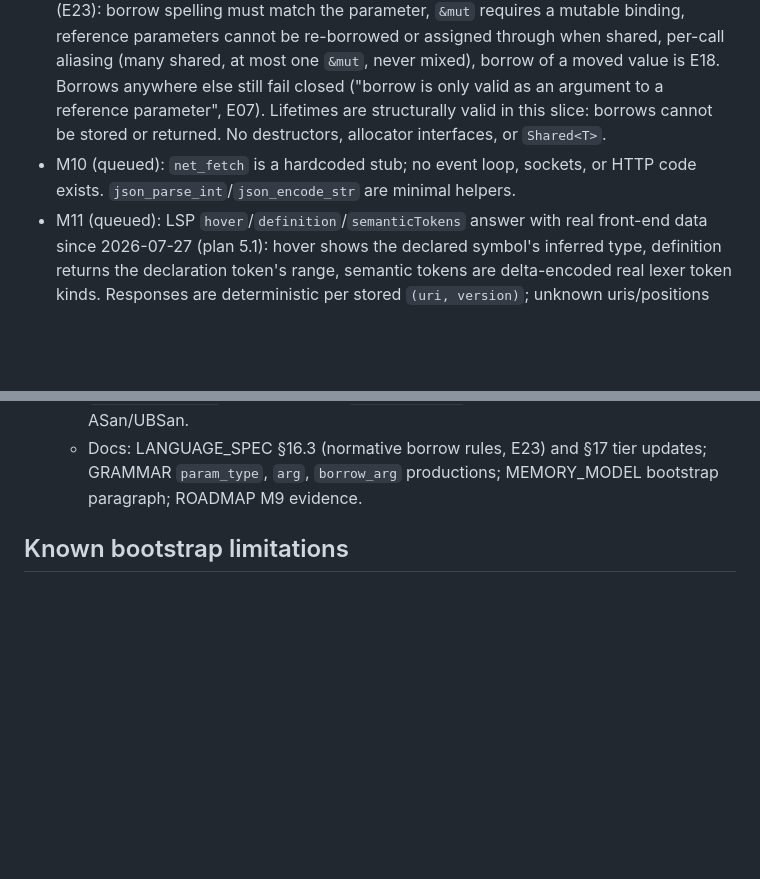
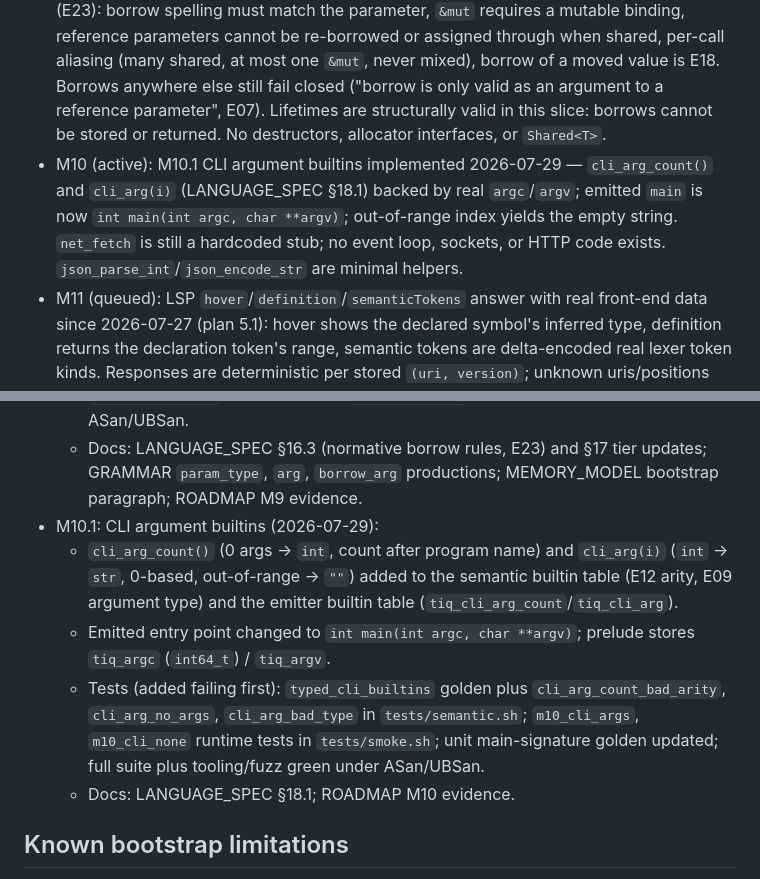
Before and after one commit to vyquocvu/tiqlang, a Markdown page: docs/IMPLEMENTATION_STATUS.md, 2 parts joined by grey strips. Drawn GitHub-style; blank space fills up the shorter version.

Commit message:
M10.1 docs: ROADMAP M10 evidence, IMPLEMENTATION_STATUS entry

```diff
--- a/docs/IMPLEMENTATION_STATUS.md
+++ b/docs/IMPLEMENTATION_STATUS.md
@@ -116,7 +116,7 @@ corrected audits. None of these milestones is complete.
 - M7 (active): array fill `[val; len]`, string character indexing `s[i]`, non-owning `TiqSlice` parameter decay, and block-body functions work. `chan`/`spawn` are parsed but rejected at semantic time (fail-closed, no concurrency runtime; former placeholder emission removed 2026-07-27). No `--target` flag or wasm support exists.
 - M8 (active): field access (`expr.field`) and `match` parse and check; match arm types are unified since 2026-07-27 (plan 3.1). Struct definitions and record literals parse, check, and emit C code since 2026-07-29 (M12.6). Option types (`some(x)`, `none`, `??` fallback), Result types (`ok(x)`, `err(e)`, `??` fallback), and propagation operator (`expr?`) implemented 2026-07-29. TiqOption/TiqResult C structs in runtime prelude; fallback uses `.has_value`/`.is_ok` field selection; propagation emits `.value` access.
 - M9 (active): M9.1 borrowed parameters implemented 2026-07-29 — `&T` / `&mut T` parameter annotations, `&x` / `&mut x` call arguments, auto-deref of reference parameters in callee bodies, mutation through `&mut` (emitted as `const T *` / `T *`). Call-site checking (E23): borrow spelling must match the parameter, `&mut` requires a mutable binding, reference parameters cannot be re-borrowed or assigned through when shared, per-call aliasing (many shared, at most one `&mut`, never mixed), borrow of a moved value is E18. Borrows anywhere else still fail closed ("borrow is only valid as an argument to a reference parameter", E07). Lifetimes are structurally valid in this slice: borrows cannot be stored or returned. No destructors, allocator interfaces, or `Shared<T>`.
-- M10 (queued): `net_fetch` is a hardcoded stub; no event loop, sockets, or HTTP code exists. `json_parse_int`/`json_encode_str` are minimal helpers.
+- M10 (active): M10.1 CLI argument builtins implemented 2026-07-29 — `cli_arg_count()` and `cli_arg(i)` (LANGUAGE_SPEC §18.1) backed by real `argc`/`argv`; emitted `main` is now `int main(int argc, char **argv)`; out-of-range index yields the empty string. `net_fetch` is still a hardcoded stub; no event loop, sockets, or HTTP code exists. `json_parse_int`/`json_encode_str` are minimal helpers.
 - M11 (queued): LSP `hover`/`definition`/`semanticTokens` answer with real front-end data since 2026-07-27 (plan 5.1): hover shows the declared symbol's inferred type, definition returns the declaration token's range, semantic tokens are delta-encoded real lexer token kinds. Responses are deterministic per stored `(uri, version)`; unknown uris/positions and unsupported methods fail closed with `null`. Structured in-protocol diagnostics, Windows platform layer, wasm playground, and self-hosted compiler remain open.
 
 ### M12: Type system implementation (in progress)
@@ -232,6 +232,11 @@ corrected audits. None of these milestones is complete.
   - Behavior: parameter annotations accept a borrow prefix (`f r:&mut i64 -> …`, `param_ref_kinds` on the function AST node), and calls to such functions must borrow at the call site with the exact matching spelling (`f(&mut x)`). Reference parameters auto-deref in expression position; `&T` emits `const T *`, `&mut T` emits `T *`, reads emit `(*p)`, and assignment through `&mut` writes the caller's binding. Checks (E23 unless noted): `&mut` of an immutable binding, borrow/param spelling mismatch, borrow to a by-value parameter, missing borrow for a reference parameter, re-borrowing a reference parameter, assignment through a shared borrow, per-call aliasing (at most one `&mut` per referent, never mixed with shared), borrow of a moved value (E18). Borrows anywhere outside a matching call argument stay fail-closed (E07 "borrow is only valid as an argument to a reference parameter"). Lifetimes are structurally valid: borrows cannot be stored, returned, or re-borrowed, so none outlives its referent. A semantic-level function registry maps callee names to definitions (pooled function types are arity-only); the emitter re-derives ref-ness from the enclosing function's parameter types. A trailing block-body assignment now emits as a statement plus `return 0` (previously produced invalid `return ;`).
   - Tests (added failing first): `typed_borrow_param` golden plus `borrow_mut_of_immutable`, `borrow_arg_missing`, `borrow_kind_mismatch`, `borrow_to_value_param`, `borrow_alias_two_muts`, `borrow_alias_mut_and_shared`, `assign_through_shared_borrow`, `borrow_reborrow`, `borrow_after_move` in `tests/semantic.sh`; `m9_borrow_params` and `m9_borrow_shared` runtime tests in `tests/smoke.sh`; full suite green under ASan/UBSan.
   - Docs: LANGUAGE_SPEC §16.3 (normative borrow rules, E23) and §17 tier updates; GRAMMAR `param_type`, `arg`, `borrow_arg` productions; MEMORY_MODEL bootstrap paragraph; ROADMAP M9 evidence.
+- M10.1: CLI argument builtins (2026-07-29):
+  - `cli_arg_count()` (0 args → `int`, count after program name) and `cli_arg(i)` (`int` → `str`, 0-based, out-of-range → `""`) added to the semantic builtin table (E12 arity, E09 argument type) and the emitter builtin table (`tiq_cli_arg_count`/`tiq_cli_arg`).
+  - Emitted entry point changed to `int main(int argc, char **argv)`; prelude stores `tiq_argc` (`int64_t`) / `tiq_argv`.
+  - Tests (added failing first): `typed_cli_builtins` golden plus `cli_arg_count_bad_arity`, `cli_arg_no_args`, `cli_arg_bad_type` in `tests/semantic.sh`; `m10_cli_args`, `m10_cli_none` runtime tests in `tests/smoke.sh`; unit main-signature golden updated; full suite plus tooling/fuzz green under ASan/UBSan.
+  - Docs: LANGUAGE_SPEC §18.1; ROADMAP M10 evidence.
 
 ## Known bootstrap limitations
 
```
Also changed, not shown: docs/ROADMAP.md (+2 -2 lines).
